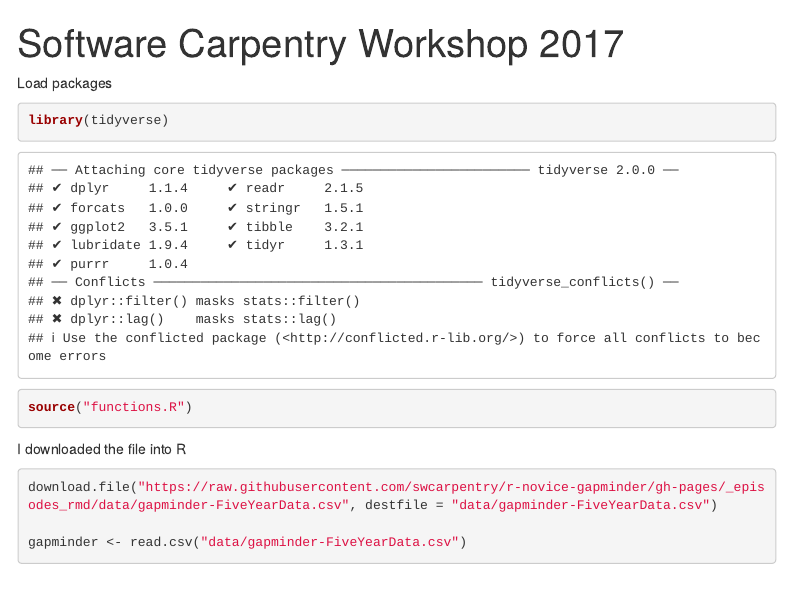
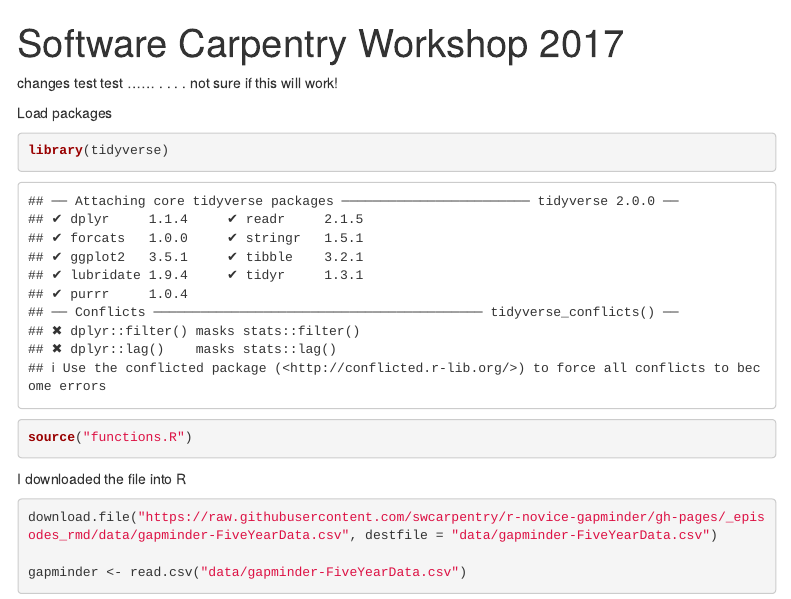
Before and after one commit to a2murdoc/SWC, an R Markdown document (Workshop_html.Rmd): the page in a window 1100 px wide, from its top. Rendered offline with R 4.5, knitr and Pandoc, with nearby package versions; menus at the side of the page are left out.

Commit message:
first test of version control
added some text to demonstrate making a commit in git

````diff
--- a/Workshop_html.Rmd
+++ b/Workshop_html.Rmd
@@ -5,6 +5,9 @@
     toc: yes
     toc_float: true
 ---
+
+changes test test ...... . . . . not sure if this will work!
+
 
 Load packages
 ```{r}
````
